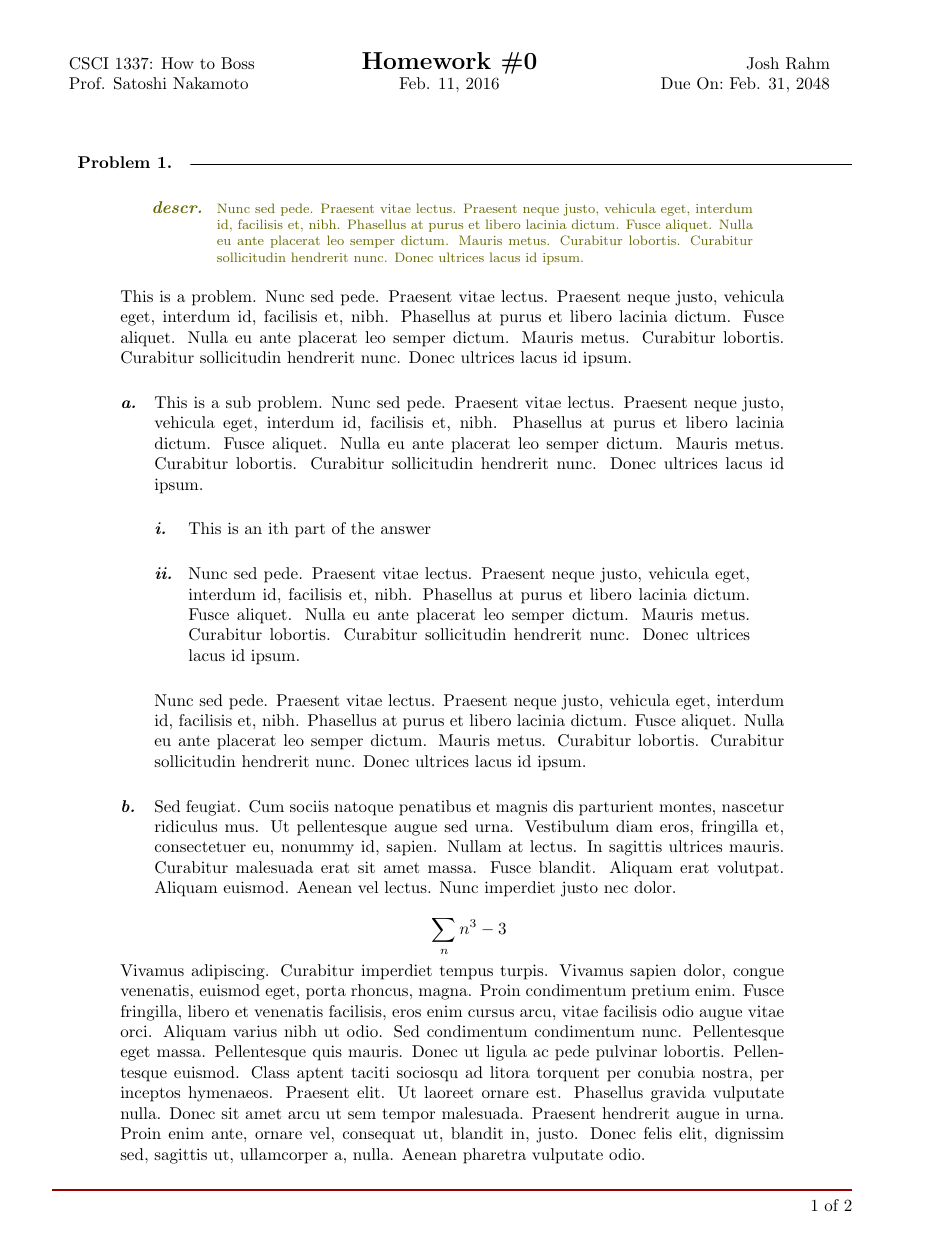
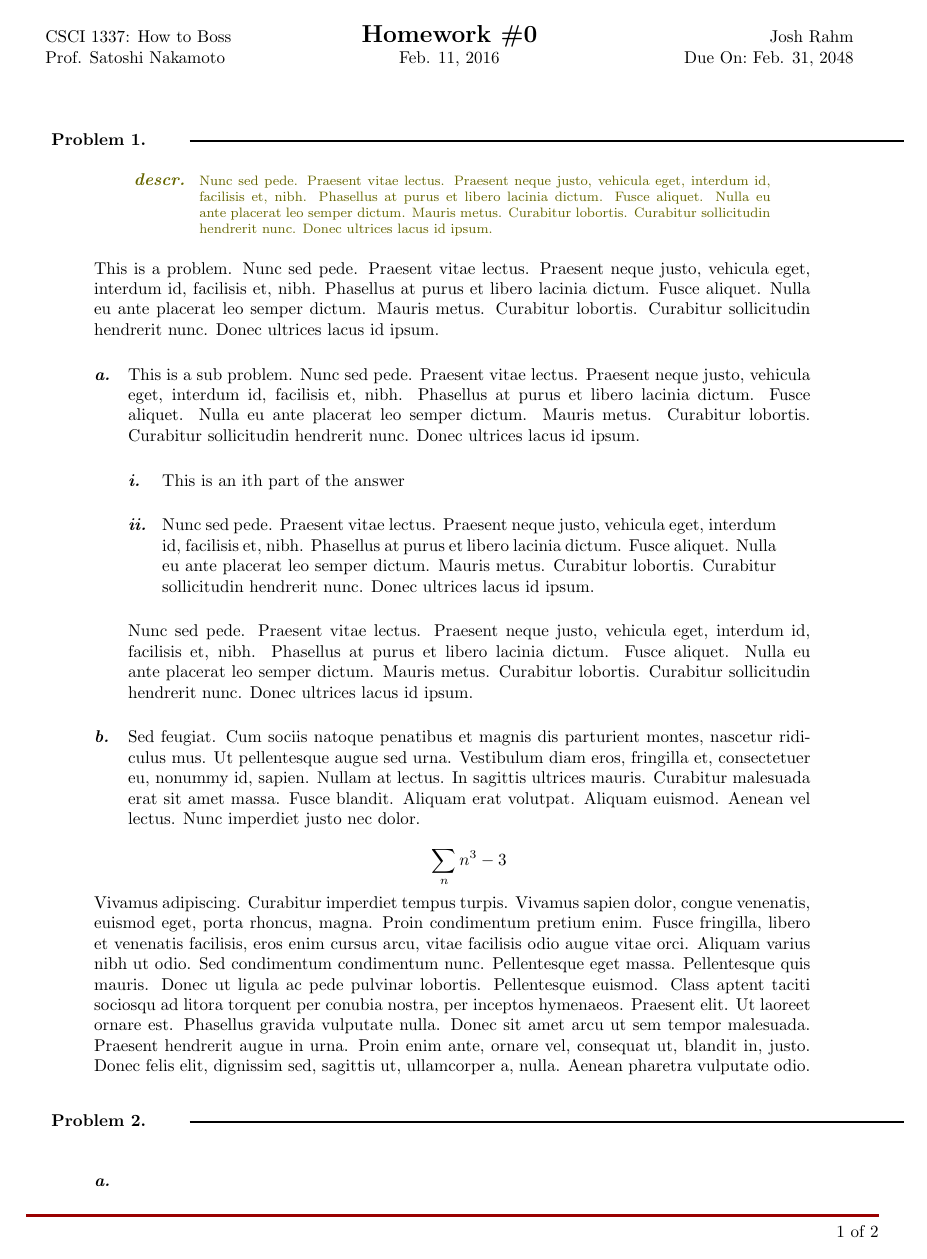
Before and after one commit to jrahm/LaTeX_HW_Template, a LaTeX problem sheet (example.tex, which reads homework.tex): page 1 of 2. Compiled offline with pdfLaTeX.

Commit message:
minor updates

```diff
--- a/homework.tex
+++ b/homework.tex
@@ -1,7 +1,7 @@
 \usepackage{xhfill}
 \usepackage{fancyhdr}
 \usepackage{color}
-\usepackage[margin=1in]{geometry}
+\usepackage[margin=2cm]{geometry}
 \usepackage{varwidth}
 \usepackage{amsmath}
 \usepackage{changepage}
@@ -14,6 +14,11 @@
 \definecolor{darkblue}{rgb}{\primarycolor}
 \definecolor{darkorange}{rgb}{\secondarycolor}
 
+\ifx\headerrulewidth\undefined
+    \def\headerrulewidth{2px}
+\else
+\fi
+
 \newdateformat{dueon}{%
 Due On:\
 \shortmonthname[\THEMONTH]. \THEDAY, \THEYEAR}
@@ -23,12 +28,14 @@ Due On:\
 
 \newcommand{\clincher}{\vspace{0.5cm}---\vspace{0.5cm}}
 
+\newcommand{\collaborators}[1]{\textbf{Collaborators:} #1}
+
 
 \fancypagestyle{footonly}{%
     \fancyhf{}
     \renewcommand{\headrule}{}
     \fancyfoot[R]{\thepage\ of\ \pageref{LastPage}}
-    \renewcommand{\footrulewidth}{1pt}% 2pt header rule
+    \renewcommand{\footrulewidth}{\headerrulewidth}% 2pt header rule
     \renewcommand{\footrule}{\hbox to\headwidth{%
         \color{darkblue}\leaders\hrule height \headrulewidth\hfill}}
 }
@@ -39,14 +46,14 @@ Due On:\
     \fancyhead[R]{\textbf{\theauthor} \\ \dueon\textbf{\displaydate{theduedate}}}
     \fancyhead[L]{\textbf{\theclass} \\ \textbf{\theprofessor}}
     \fancyhead[C]{\thetitle}
-    \renewcommand{\headrulewidth}{1pt}% 2pt header rule
+    \renewcommand{\headrulewidth}{\headerrulewidth}% 2pt header rule
     \renewcommand{\headrule}{\hbox to\headwidth{%
         \color{darkblue}\leaders\hrule height \headrulewidth\hfill}}
 
     % \fancyhead[R]{\textcolor{blue}{\hrule}}
         \fancyfoot[R]{\thepage\ of\ \pageref{LastPage}}
     \fancyfoot[L]{\textbf{\today}}
-    \renewcommand{\footrulewidth}{1pt}% 2pt header rule
+    \renewcommand{\footrulewidth}{\headerrulewidth}% 2pt header rule
     \renewcommand{\footrule}{\hbox to\headwidth{%
         \color{darkblue}\leaders\hrule height \headrulewidth\hfill}}
 }
@@ -85,6 +92,8 @@ Due On:\
 {
  \setcounter{subproblem}{1}
  \setcounter{ipart}{1}
+    \begin{minipage}{\textwidth}
+
         \vspace{0.5cm}
         \def\problem{\textbf{Problem \arabic{problem}.}}
         \problem
@@ -93,6 +102,9 @@ Due On:\
             \begin{topline}
             \end{topline}
         \end{adjustwidth}
+
+    \end{minipage}
+
     \begin{center}
         \begin{adjustwidth}{4em}{4em}
         \addtocounter{problem}{1}
```
Lines whose indentation alone changed are shown as unchanged.
